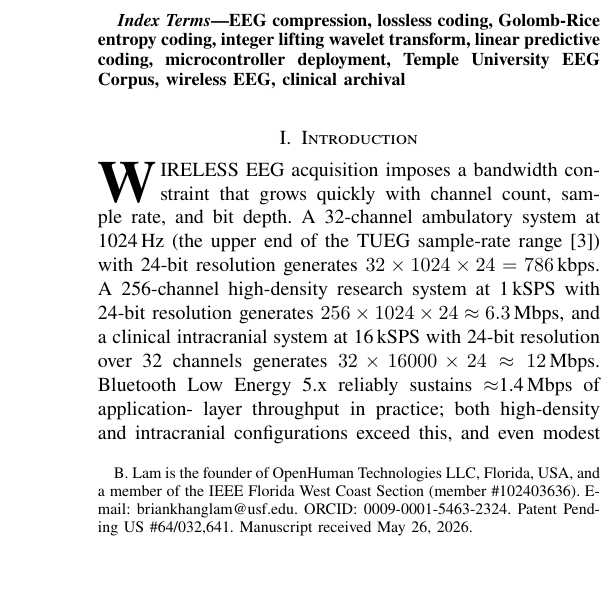
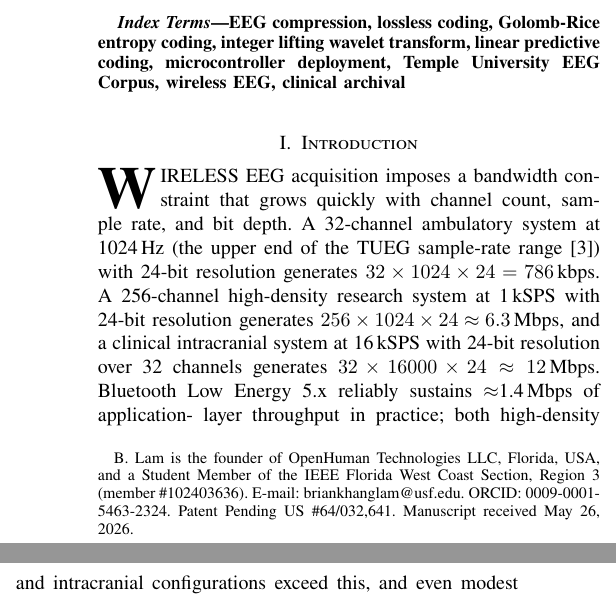
Before and after one commit to Quitetall/LamQuant-Lossless, a LaTeX paper (docs/paper/lamquant_lossless.tex): part of one column of page 1 of 12 before the commit and two parts of the columns of page 1 of 12 after it, the two joined at a grey line, cut so that both start at the same text, the shorter picture padded with empty space. Compiled offline with pdfLaTeX.

Commit message:
paper: correct IEEE grade to Student Member + add Region 3
Author block:
- \IEEEmembership{Member,~IEEE} -> \IEEEmembership{Student Member,~IEEE}
- thanks{}: added "Region 3" to the IEEE Florida West Coast
  Section descriptor for full reference.

Member #102403636 unchanged.

Co-Authored-By: Claude Opus 4.7 (1M context) <noreply@anthropic.com>

```diff
--- a/docs/paper/lamquant_lossless.tex
+++ b/docs/paper/lamquant_lossless.tex
@@ -34,11 +34,11 @@ Designed for Microcontroller Deployment}
 % ---------------------------------------------------------------
 % AUTHOR
 % ---------------------------------------------------------------
-\author{Brian~Lam,~\IEEEmembership{Member,~IEEE}%
+\author{Brian~Lam,~\IEEEmembership{Student Member,~IEEE}%
 \thanks{B. Lam is the founder of OpenHuman Technologies LLC,
-Florida, USA, and a member of the IEEE Florida West Coast
-Section (member \#102403636). E-mail: briankhanglam@usf.edu.
-ORCID: 0009-0001-5463-2324.
+Florida, USA, and a Student Member of the IEEE Florida West
+Coast Section, Region 3 (member \#102403636). E-mail:
+briankhanglam@usf.edu. ORCID: 0009-0001-5463-2324.
 Patent Pending US \#64/032,641.
 Manuscript received May 26, 2026.}}
 
```
